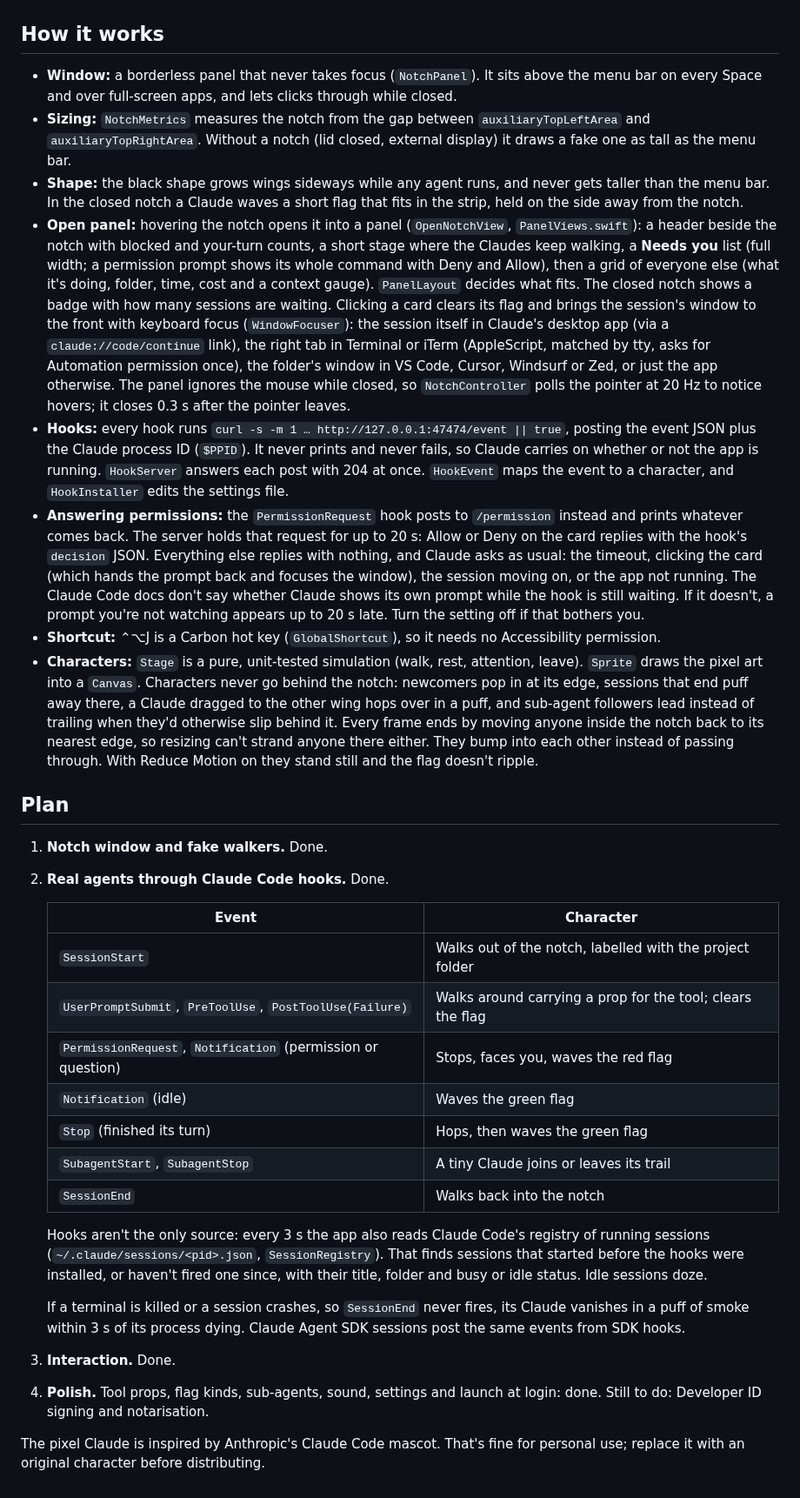
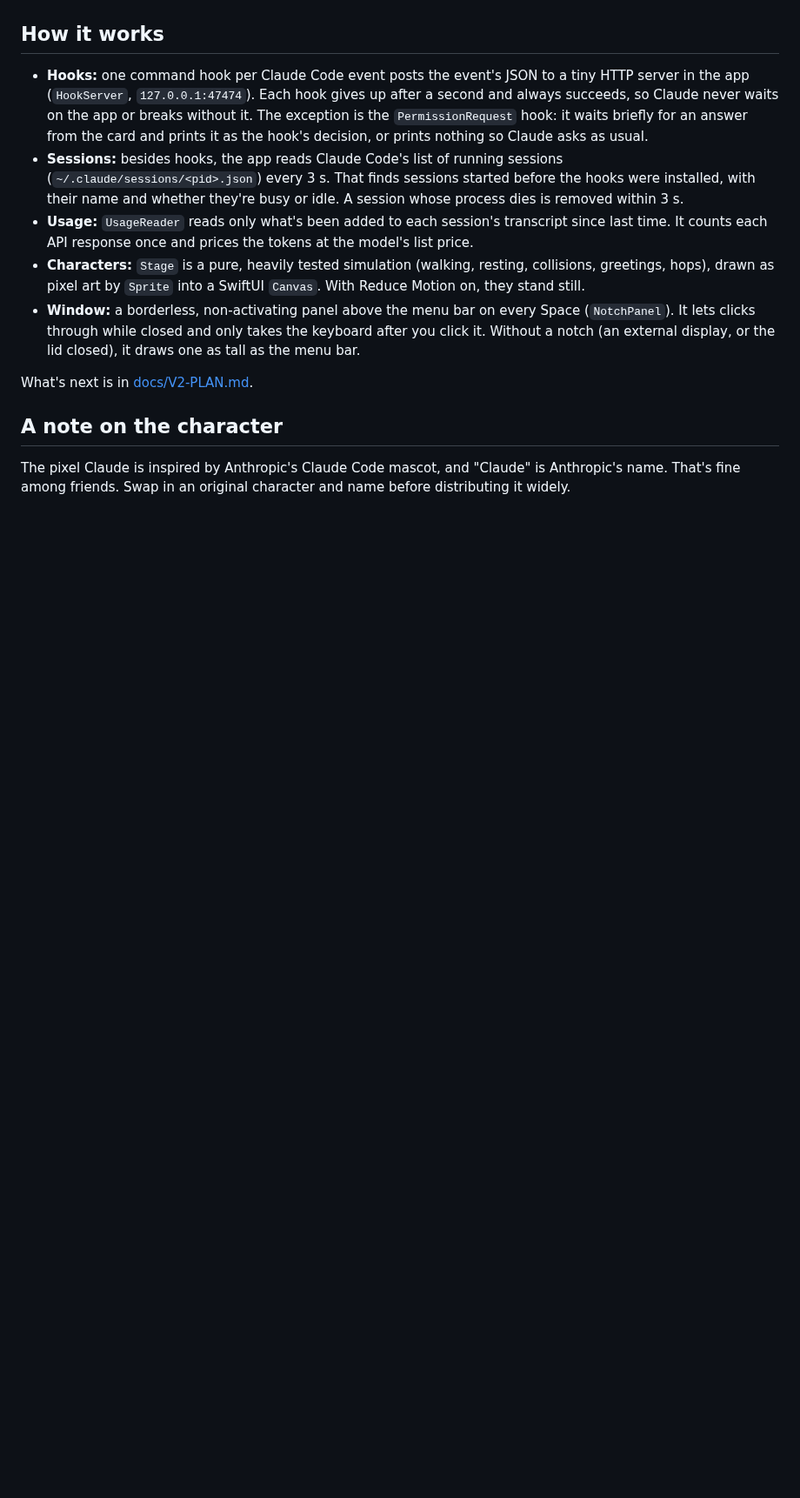
Before and after one commit to dmyersdev/claude-notch, a Markdown page: README.md, the part around one of its changes. Shown at 87% size. Rendered like a GitHub page; blank space fills up the shorter version.

```diff
--- a/README.md
+++ b/README.md
@@ -59,34 +101,14 @@ Answer permission prompts from the notch (on), a sound when a session needs you
 
 ## How it works
 
-- **Window:** a borderless panel that never takes focus (`NotchPanel`). It sits above the menu bar on every Space and over full-screen apps, and lets clicks through while closed.
-- **Sizing:** `NotchMetrics` measures the notch from the gap between `auxiliaryTopLeftArea` and `auxiliaryTopRightArea`. Without a notch (lid closed, external display) it draws a fake one as tall as the menu bar.
-- **Shape:** the black shape grows wings sideways while any agent runs, and never gets taller than the menu bar. In the closed notch a Claude waves a short flag that fits in the strip, held on the side away from the notch.
-- **Open panel:** hovering the notch opens it into a panel (`OpenNotchView`, `PanelViews.swift`): a header beside the notch with blocked and your-turn counts, a short stage where the Claudes keep walking, a **Needs you** list (full width; a permission prompt shows its whole command with Deny and Allow), then a grid of everyone else (what it's doing, folder, time, cost and a context gauge). `PanelLayout` decides what fits. The closed notch shows a badge with how many sessions are waiting. Clicking a card clears its flag and brings the session's window to the front with keyboard focus (`WindowFocuser`): the session itself in Claude's desktop app (via a `claude://code/continue` link), the right tab in Terminal or iTerm (AppleScript, matched by tty, asks for Automation permission once), the folder's window in VS Code, Cursor, Windsurf or Zed, or just the app otherwise. The panel ignores the mouse while closed, so `NotchController` polls the pointer at 20 Hz to notice hovers; it closes 0.3 s after the pointer leaves.
-- **Hooks:** every hook runs `curl -s -m 1 … http://127.0.0.1:47474/event || true`, posting the event JSON plus the Claude process ID (`$PPID`). It never prints and never fails, so Claude carries on whether or not the app is running. `HookServer` answers each post with 204 at once. `HookEvent` maps the event to a character, and `HookInstaller` edits the settings file.
-- **Answering permissions:** the `PermissionRequest` hook posts to `/permission` instead and prints whatever comes back. The server holds that request for up to 20 s: Allow or Deny on the card replies with the hook's `decision` JSON. Everything else replies with nothing, and Claude asks as usual: the timeout, clicking the card (which hands the prompt back and focuses the window), the session moving on, or the app not running. The Claude Code docs don't say whether Claude shows its own prompt while the hook is still waiting. If it doesn't, a prompt you're not watching appears up to 20 s late. Turn the setting off if that bothers you.
-- **Shortcut:** ⌃⌥J is a Carbon hot key (`GlobalShortcut`), so it needs no Accessibility permission.
-- **Characters:** `Stage` is a pure, unit-tested simulation (walk, rest, attention, leave). `Sprite` draws the pixel art into a `Canvas`. Characters never go behind the notch: newcomers pop in at its edge, sessions that end puff away there, a Claude dragged to the other wing hops over in a puff, and sub-agent followers lead instead of trailing when they'd otherwise slip behind it. Every frame ends by moving anyone inside the notch back to its nearest edge, so resizing can't strand anyone there either. They bump into each other instead of passing through. With Reduce Motion on they stand still and the flag doesn't ripple.
+- **Hooks:** one command hook per Claude Code event posts the event's JSON to a tiny HTTP server in the app (`HookServer`, `127.0.0.1:47474`). Each hook gives up after a second and always succeeds, so Claude never waits on the app or breaks without it. The exception is the `PermissionRequest` hook: it waits briefly for an answer from the card and prints it as the hook's decision, or prints nothing so Claude asks as usual.
+- **Sessions:** besides hooks, the app reads Claude Code's list of running sessions (`~/.claude/sessions/<pid>.json`) every 3 s. That finds sessions started before the hooks were installed, with their name and whether they're busy or idle. A session whose process dies is removed within 3 s.
+- **Usage:** `UsageReader` reads only what's been added to each session's transcript since last time. It counts each API response once and prices the tokens at the model's list price.
+- **Characters:** `Stage` is a pure, heavily tested simulation (walking, resting, collisions, greetings, hops), drawn as pixel art by `Sprite` into a SwiftUI `Canvas`. With Reduce Motion on, they stand still.
+- **Window:** a borderless, non-activating panel above the menu bar on every Space (`NotchPanel`). It lets clicks through while closed and only takes the keyboard after you click it. Without a notch (an external display, or the lid closed), it draws one as tall as the menu bar.
 
-## Plan
+What's next is in [docs/V2-PLAN.md](docs/V2-PLAN.md).
 
-1. **Notch window and fake walkers.** Done.
-2. **Real agents through Claude Code hooks.** Done.
+## A note on the character
 
-   | Event | Character |
-   |---|---|
-   | `SessionStart` | Walks out of the notch, labelled with the project folder |
-   | `UserPromptSubmit`, `PreToolUse`, `PostToolUse(Failure)` | Walks around carrying a prop for the tool; clears the flag |
-   | `PermissionRequest`, `Notification` (permission or question) | Stops, faces you, waves the red flag |
-   | `Notification` (idle) | Waves the green flag |
-   | `Stop` (finished its turn) | Hops, then waves the green flag |
-   | `SubagentStart`, `SubagentStop` | A tiny Claude joins or leaves its trail |
-   | `SessionEnd` | Walks back into the notch |
-
-   Hooks aren't the only source: every 3 s the app also reads Claude Code's registry of running sessions (`~/.claude/sessions/<pid>.json`, `SessionRegistry`). That finds sessions that started before the hooks were installed, or haven't fired one since, with their title, folder and busy or idle status. Idle sessions doze.
-
-   If a terminal is killed or a session crashes, so `SessionEnd` never fires, its Claude vanishes in a puff of smoke within 3 s of its process dying. Claude Agent SDK sessions post the same events from SDK hooks.
-3. **Interaction.** Done.
-4. **Polish.** Tool props, flag kinds, sub-agents, sound, settings and launch at login: done. Still to do: Developer ID signing and notarisation.
-
-The pixel Claude is inspired by Anthropic's Claude Code mascot. That's fine for personal use; replace it with an original character before distributing.
+The pixel Claude is inspired by Anthropic's Claude Code mascot, and "Claude" is Anthropic's name. That's fine among friends. Swap in an original character and name before distributing it widely.
```
Also changed, not shown: other parts of README.md (+76 -34 lines), docs/images/claudes.png (added), docs/images/menubar-icon.png (added), docs/images/notch.png (added), docs/images/panel.png (added), docs/images/welcome.png (added), 1 other file.
